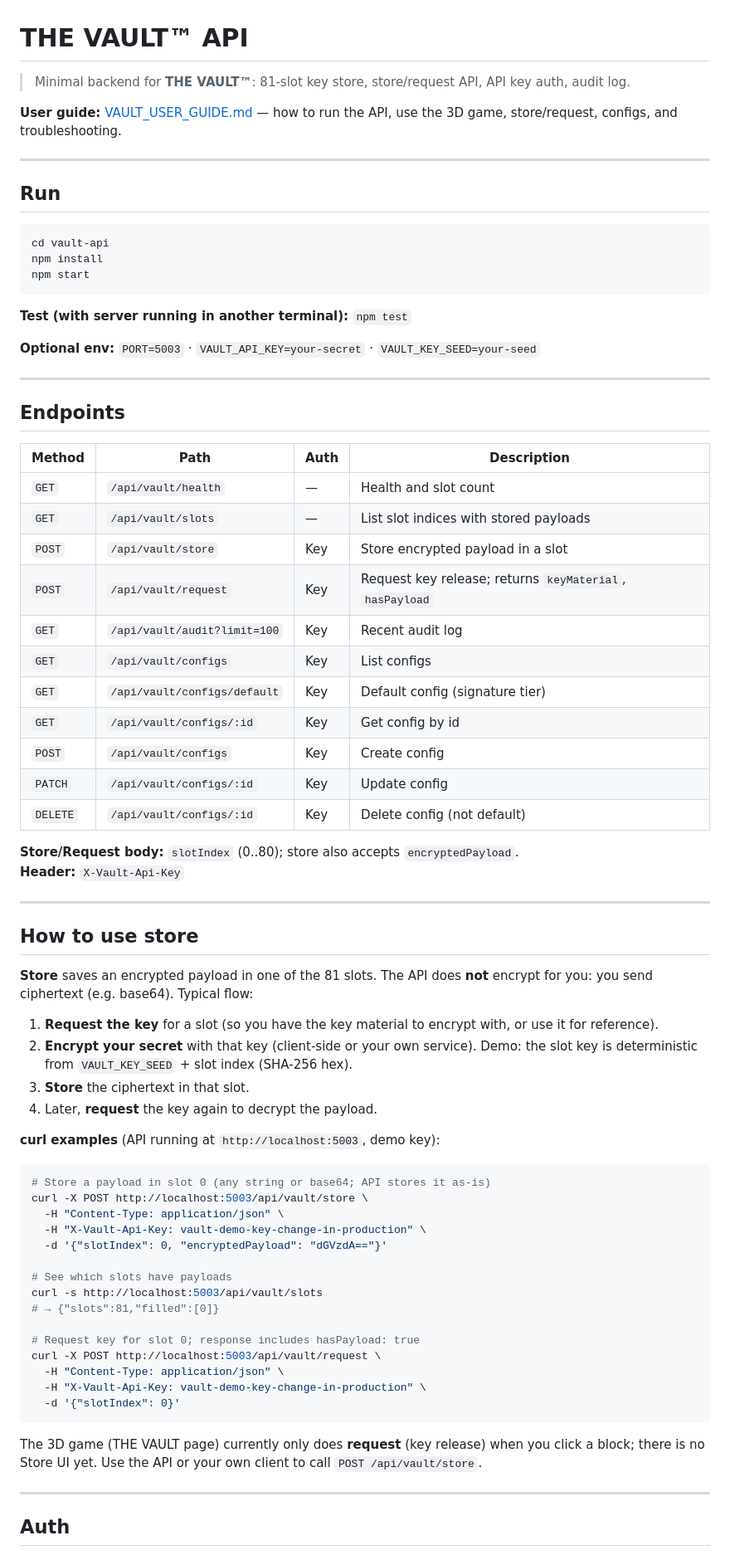
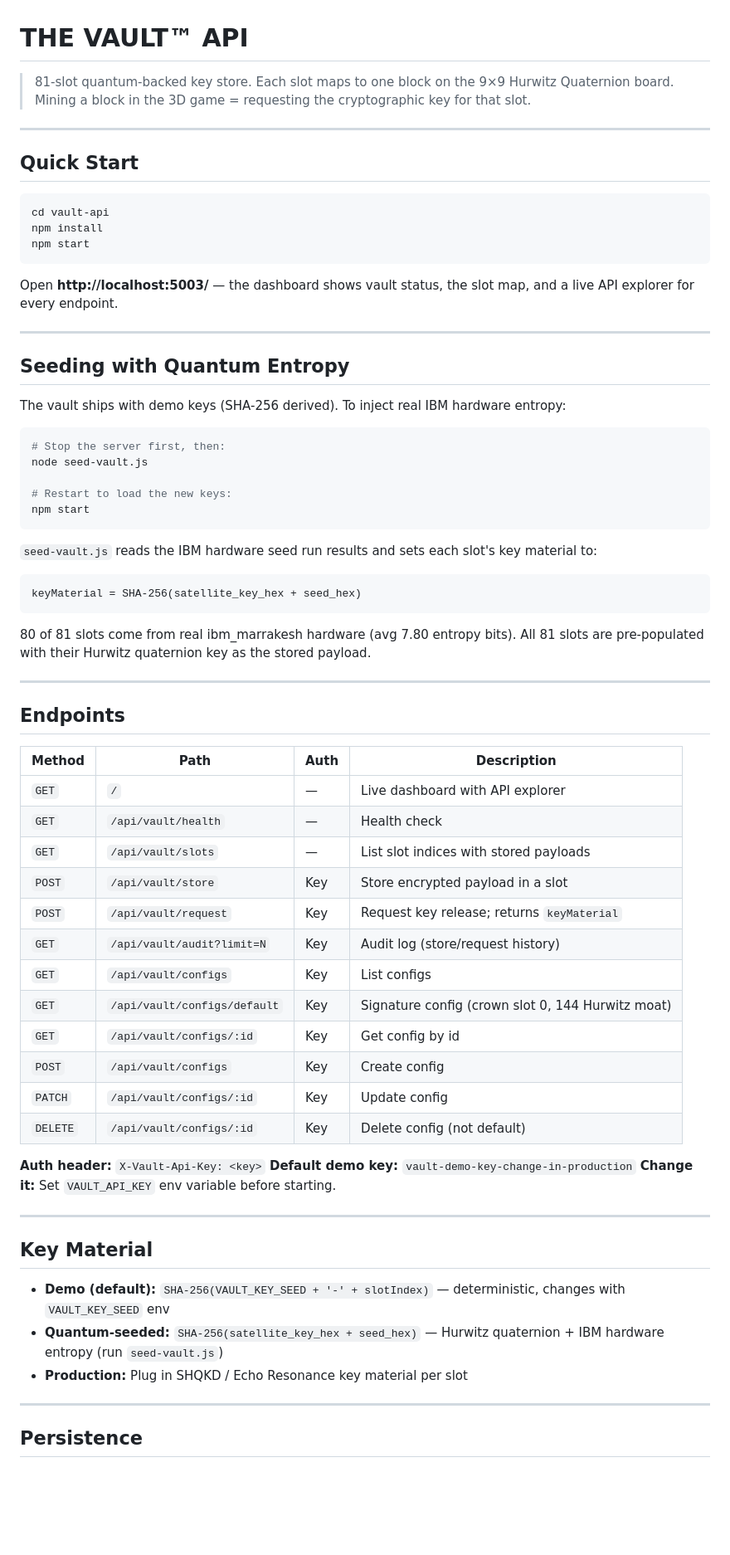
Before and after one commit to Infin-8/STEADYWATCH-QUANTUM-DEMO, a Markdown page: vault-api/README.md, the part around one of its changes. Shown at 83% size. GitHub-like rendering; blank space fills up the shorter version.

````diff
--- a/vault-api/README.md
+++ b/vault-api/README.md
@@ -1,12 +1,11 @@
 # THE VAULT™ API
 
-> Minimal backend for **THE VAULT™**: 81-slot key store, store/request API, API key auth, audit log.
-
-**User guide:** [VAULT_USER_GUIDE.md](VAULT_USER_GUIDE.md) — how to run the API, use the 3D game, store/request, configs, and troubleshooting.
+> 81-slot quantum-backed key store. Each slot maps to one block on the 9×9 Hurwitz Quaternion board.
+> Mining a block in the 3D game = requesting the cryptographic key for that slot.
 
 ---
 
-## Run
+## Quick Start
 
 ```bash
 cd vault-api
@@ -14,9 +13,27 @@ npm install
 npm start
 ```
 
-**Test (with server running in another terminal):** `npm test`
+Open **http://localhost:5003/** — the dashboard shows vault status, the slot map, and a live API explorer for every endpoint.
 
-**Optional env:** `PORT=5003` · `VAULT_API_KEY=your-secret` · `VAULT_KEY_SEED=your-seed`
+---
+
+## Seeding with Quantum Entropy
+
+The vault ships with demo keys (SHA-256 derived). To inject real IBM hardware entropy:
+
+```bash
+# Stop the server first, then:
+node seed-vault.js
+
+# Restart to load the new keys:
+npm start
+```
+
+`seed-vault.js` reads the IBM hardware seed run results and sets each slot's key material to:
+```
+keyMaterial = SHA-256(satellite_key_hex + seed_hex)
+```
+80 of 81 slots come from real ibm_marrakesh hardware (avg 7.80 entropy bits). All 81 slots are pre-populated with their Hurwitz quaternion key as the stored payload.
 
 ---
 
@@ -24,55 +41,32 @@ npm start
 
 | Method | Path | Auth | Description |
 |--------|------|------|-------------|
-| `GET`  | `/api/vault/health` | — | Health and slot count |
+| `GET`  | `/` | — | Live dashboard with API explorer |
+| `GET`  | `/api/vault/health` | — | Health check |
 | `GET`  | `/api/vault/slots`  | — | List slot indices with stored payloads |
 | `POST` | `/api/vault/store`  | Key | Store encrypted payload in a slot |
-| `POST` | `/api/vault/request` | Key | Request key release; returns `keyMaterial`, `hasPayload` |
-| `GET`  | `/api/vault/audit?limit=100` | Key | Recent audit log |
+| `POST` | `/api/vault/request` | Key | Request key release; returns `keyMaterial` |
+| `GET`  | `/api/vault/audit?limit=N` | Key | Audit log (store/request history) |
 | `GET`  | `/api/vault/configs` | Key | List configs |
-| `GET`  | `/api/vault/configs/default` | Key | Default config (signature tier) |
+| `GET`  | `/api/vault/configs/default` | Key | Signature config (crown slot 0, 144 Hurwitz moat) |
 | `GET`  | `/api/vault/configs/:id` | Key | Get config by id |
 | `POST` | `/api/vault/configs` | Key | Create config |
 | `PATCH`| `/api/vault/configs/:id` | Key | Update config |
 | `DELETE`| `/api/vault/configs/:id` | Key | Delete config (not default) |
 
-**Store/Request body:** `slotIndex` (0..80); store also accepts `encryptedPayload`.
-**Header:** `X-Vault-Api-Key`
+**Auth header:** `X-Vault-Api-Key: <key>`
+**Default demo key:** `vault-demo-key-change-in-production`
+**Change it:** Set `VAULT_API_KEY` env variable before starting.
 
 ---
 
-## How to use store
+## Key Material
 
-**Store** saves an encrypted payload in one of the 81 slots. The API does **not** encrypt for you: you send ciphertext (e.g. base64). Typical flow:
-
-1. **Request the key** for a slot (so you have the key material to encrypt with, or use it for reference).
-2. **Encrypt your secret** with that key (client-side or your own service). Demo: the slot key is deterministic from `VAULT_KEY_SEED` + slot index (SHA-256 hex).
-3. **Store** the ciphertext in that slot.
-4. Later, **request** the key again to decrypt the payload.
-
-**curl examples** (API running at `http://localhost:5003`, demo key):
-
-```bash
-# Store a payload in slot 0 (any string or base64; API stores it as-is)
-curl -X POST http://localhost:5003/api/vault/store \
-  -H "Content-Type: application/json" \
-  -H "X-Vault-Api-Key: vault-demo-key-change-in-production" \
-  -d '{"slotIndex": 0, "encryptedPayload": "dGVzdA=="}'
-
-# See which slots have payloads
-curl -s http://localhost:5003/api/vault/slots
-# → {"slots":81,"filled":[0]}
-
-# Request key for slot 0; response includes hasPayload: true
-curl -X POST http://localhost:5003/api/vault/request \
-  -H "Content-Type: application/json" \
-  -H "X-Vault-Api-Key: vault-demo-key-change-in-production" \
-  -d '{"slotIndex": 0}'
-```
-
-The 3D game (THE VAULT page) currently only does **request** (key release) when you click a block; there is no Store UI yet. Use the API or your own client to call `POST /api/vault/store`.
+- **Demo (default):** `SHA-256(VAULT_KEY_SEED + '-' + slotIndex)` — deterministic, changes with `VAULT_KEY_SEED` env
+- **Quantum-seeded:** `SHA-256(satellite_key_hex + seed_hex)` — Hurwitz quaternion + IBM hardware entropy (run `seed-vault.js`)
+- **Production:** Plug in SHQKD / Echo Resonance key material per slot
 
 ---
 
-## Auth
+## Persistence
 
````
Also changed, not shown: other parts of vault-api/README.md (+20 -5 lines), vault-api/VAULT_USER_GUIDE.md (+106 -101 lines).
